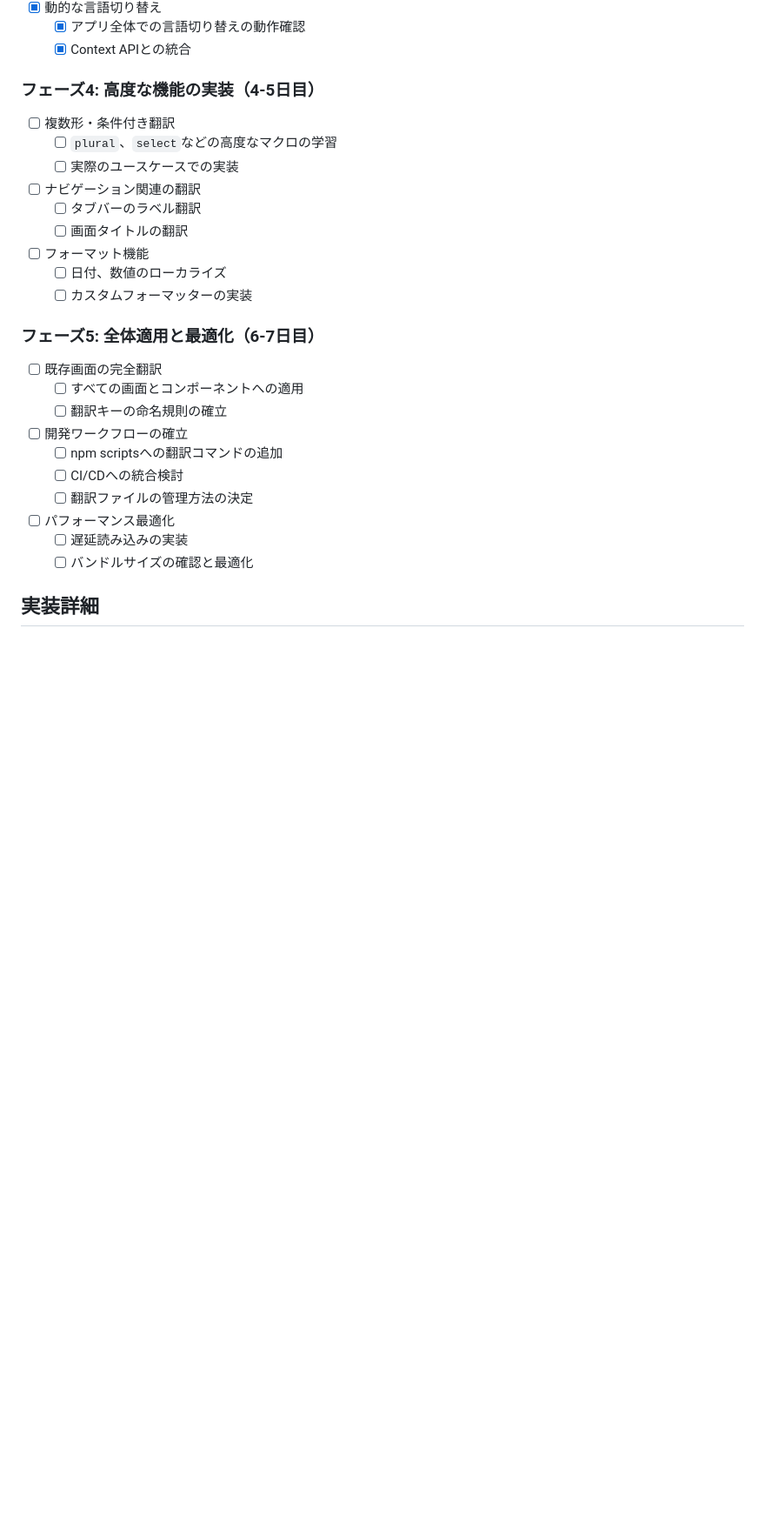
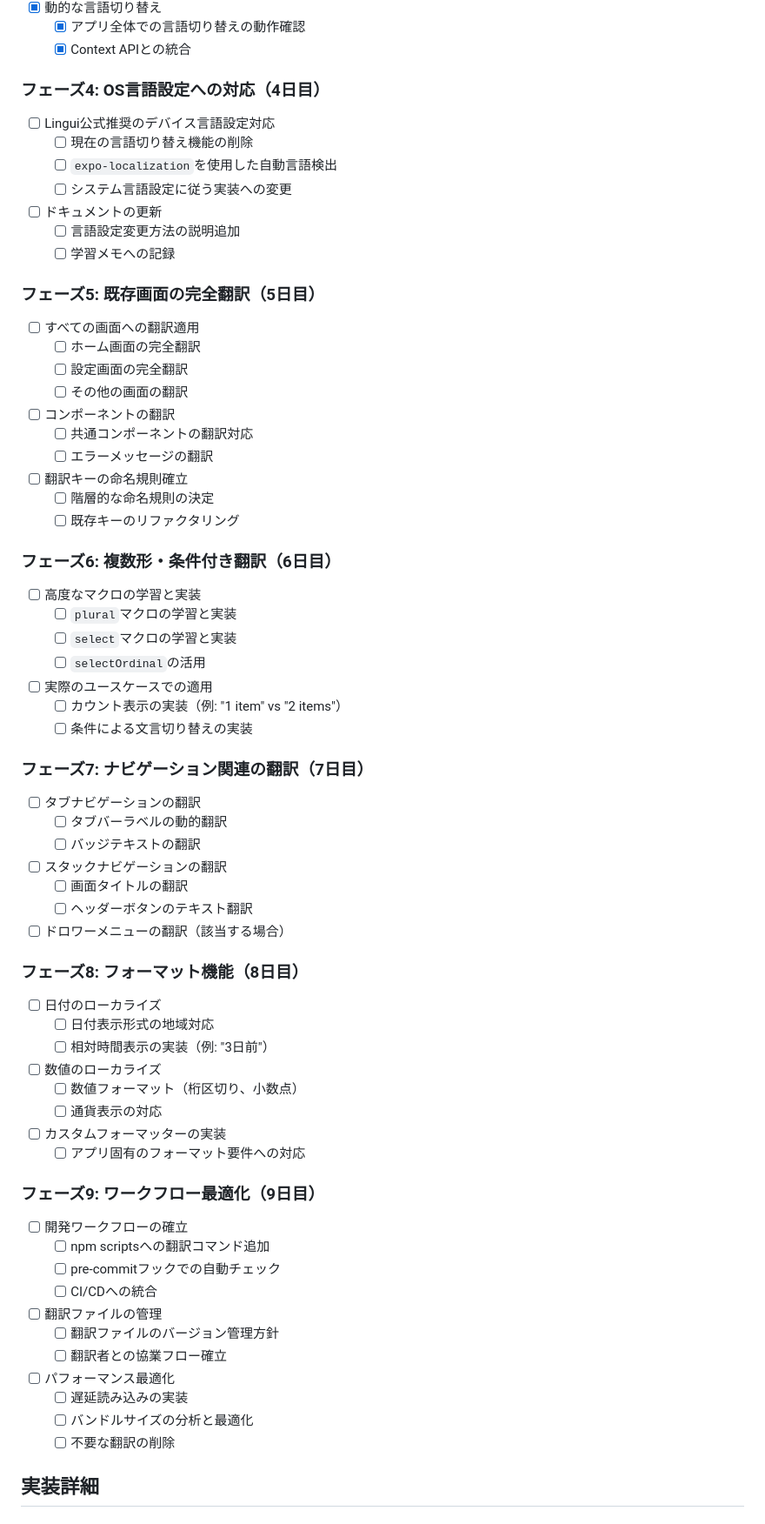
Before and after one commit to yami-beta/expo-sandbox, a Markdown page: LINGUI_LEARNING_PLAN.md, the part around one of its changes. Shown at 87% size. Drawn GitHub-style; blank space fills up the shorter version.

Commit message:
docs: Lingui学習計画のフェーズ4以降を再構成
- フェーズ4にOS言語設定への対応を追加（Lingui公式推奨の方法）
- 既存画面の完全翻訳を優先してフェーズ5に配置
- 高度な機能（複数形、ナビゲーション、フォーマット）を細分化
- 各フェーズの作業量を均等化して学習効率を向上

🤖 Generated with [Claude Code](https://claude.ai/code)

Co-Authored-By: Claude <noreply@anthropic.com>

```diff
--- a/LINGUI_LEARNING_PLAN.md
+++ b/LINGUI_LEARNING_PLAN.md
@@ -35,28 +35,67 @@
   - [x] アプリ全体での言語切り替えの動作確認
   - [x] Context APIとの統合
 
-### フェーズ4: 高度な機能の実装（4-5日目）
-- [ ] 複数形・条件付き翻訳
-  - [ ] `plural`、`select`などの高度なマクロの学習
-  - [ ] 実際のユースケースでの実装
-- [ ] ナビゲーション関連の翻訳
-  - [ ] タブバーのラベル翻訳
+### フェーズ4: OS言語設定への対応（4日目）
+- [ ] Lingui公式推奨のデバイス言語設定対応
+  - [ ] 現在の言語切り替え機能の削除
+  - [ ] `expo-localization`を使用した自動言語検出
+  - [ ] システム言語設定に従う実装への変更
+- [ ] ドキュメントの更新
+  - [ ] 言語設定変更方法の説明追加
+  - [ ] 学習メモへの記録
+
+### フェーズ5: 既存画面の完全翻訳（5日目）
+- [ ] すべての画面への翻訳適用
+  - [ ] ホーム画面の完全翻訳
+  - [ ] 設定画面の完全翻訳
+  - [ ] その他の画面の翻訳
+- [ ] コンポーネントの翻訳
+  - [ ] 共通コンポーネントの翻訳対応
+  - [ ] エラーメッセージの翻訳
+- [ ] 翻訳キーの命名規則確立
+  - [ ] 階層的な命名規則の決定
+  - [ ] 既存キーのリファクタリング
+
+### フェーズ6: 複数形・条件付き翻訳（6日目）
+- [ ] 高度なマクロの学習と実装
+  - [ ] `plural`マクロの学習と実装
+  - [ ] `select`マクロの学習と実装
+  - [ ] `selectOrdinal`の活用
+- [ ] 実際のユースケースでの適用
+  - [ ] カウント表示の実装（例: "1 item" vs "2 items"）
+  - [ ] 条件による文言切り替えの実装
+
+### フェーズ7: ナビゲーション関連の翻訳（7日目）
+- [ ] タブナビゲーションの翻訳
+  - [ ] タブバーラベルの動的翻訳
+  - [ ] バッジテキストの翻訳
+- [ ] スタックナビゲーションの翻訳
   - [ ] 画面タイトルの翻訳
-- [ ] フォーマット機能
-  - [ ] 日付、数値のローカライズ
-  - [ ] カスタムフォーマッターの実装
+  - [ ] ヘッダーボタンのテキスト翻訳
+- [ ] ドロワーメニューの翻訳（該当する場合）
 
-### フェーズ5: 全体適用と最適化（6-7日目）
-- [ ] 既存画面の完全翻訳
-  - [ ] すべての画面とコンポーネントへの適用
-  - [ ] 翻訳キーの命名規則の確立
+### フェーズ8: フォーマット機能（8日目）
+- [ ] 日付のローカライズ
+  - [ ] 日付表示形式の地域対応
+  - [ ] 相対時間表示の実装（例: "3日前"）
+- [ ] 数値のローカライズ
+  - [ ] 数値フォーマット（桁区切り、小数点）
+  - [ ] 通貨表示の対応
+- [ ] カスタムフォーマッターの実装
+  - [ ] アプリ固有のフォーマット要件への対応
+
+### フェーズ9: ワークフロー最適化（9日目）
 - [ ] 開発ワークフローの確立
-  - [ ] npm scriptsへの翻訳コマンドの追加
-  - [ ] CI/CDへの統合検討
-  - [ ] 翻訳ファイルの管理方法の決定
+  - [ ] npm scriptsへの翻訳コマンド追加
+  - [ ] pre-commitフックでの自動チェック
+  - [ ] CI/CDへの統合
+- [ ] 翻訳ファイルの管理
+  - [ ] 翻訳ファイルのバージョン管理方針
+  - [ ] 翻訳者との協業フロー確立
 - [ ] パフォーマンス最適化
   - [ ] 遅延読み込みの実装
-  - [ ] バンドルサイズの確認と最適化
+  - [ ] バンドルサイズの分析と最適化
+  - [ ] 不要な翻訳の削除
 
 ## 実装詳細
 
```
Also changed, not shown: other parts of LINGUI_LEARNING_PLAN.md (+8 -1 lines).
